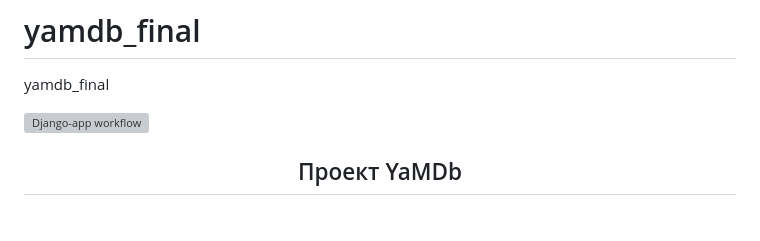
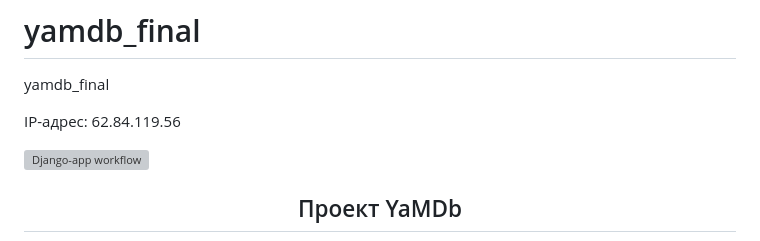
Before and after one commit to DayKotya/yamdb_final, a Markdown page: README.md, the part around the change. GitHub-like rendering; blank space fills up the shorter version; grey boxes are pictures that could not be loaded.

```diff
--- a/README.md
+++ b/README.md
@@ -1,5 +1,7 @@
 # yamdb_final
 yamdb_final
+
+IP-адрес: 62.84.119.56
 
 ![Django-app workflow](https://github.com/DayKotya/yamdb_final/actions/workflows/yamdb_workflow.yml/badge.svg)
 
```
